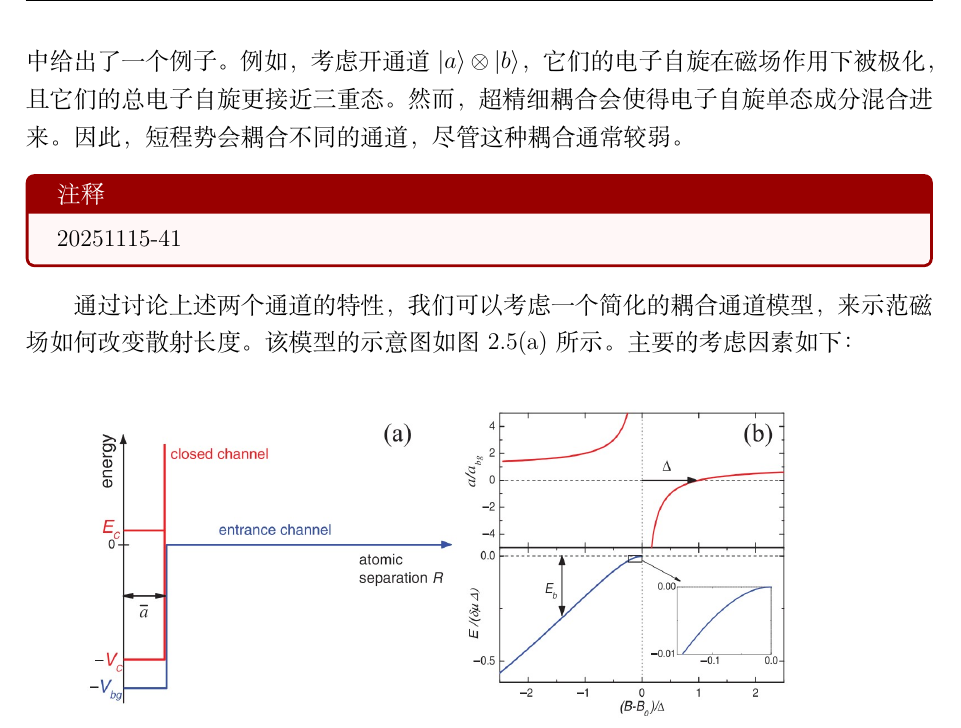
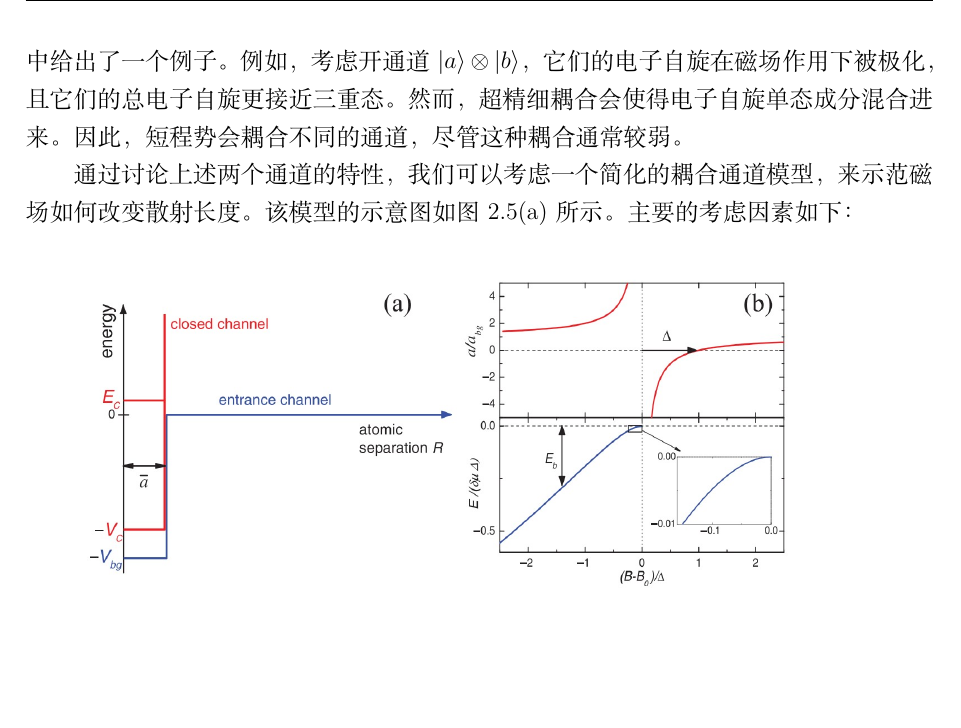
Before and after one commit to UltracoldMan/Atomic_Physics, a LaTeX document (冷原子物理.tex): part of page 52 of 62, cut so that both start at the same text, the shorter picture padded with empty space. Compiled offline with XeLaTeX.

Commit message:
20251115-11

```diff
--- a/冷原子物理.tex
+++ b/冷原子物理.tex
@@ -1298,10 +1298,6 @@ STIRAP 已广泛应用于原子分子物理以及化学领域。在冷原子物
 \textbullet\
 通道耦合（Coupling between Channels）：当两个原子彼此接近时，它们之间的原子间势主要依赖于两个原子的电子自由度。这里，由于每个碱金属原子都有一个电子，原子间势依赖于它们的总电子自旋是单态还是三重态（实际上，范德瓦尔斯相互作用对于电子自旋单态和三重态是相同的，但短程排斥相互作用则依赖于电子自旋。），图\ref{fig:2.5}(a)中给出了一个例子。例如，考虑开通道 \( |a\rangle \otimes |b\rangle \)，它们的电子自旋在磁场作用下被极化，且它们的总电子自旋更接近三重态。然而，超精细耦合会使得电子自旋单态成分混合进来。因此，短程势会耦合不同的通道，尽管这种耦合通常较弱。
 
-\begin{tcolorbox}[colback=red!3, colframe=red!60!black, title=注释, breakable]
-	20251115-41
-\end{tcolorbox}
-
 通过讨论上述两个通道的特性，我们可以考虑一个简化的耦合通道模型，来示范磁场如何改变散射长度。该模型的示意图如图 \ref{fig:2.6}(a) 所示。主要的考虑因素如下：
 
 \begin{figure}[h!]
```
Also changed, not shown: 冷原子物理.pdf, 4 other files.
